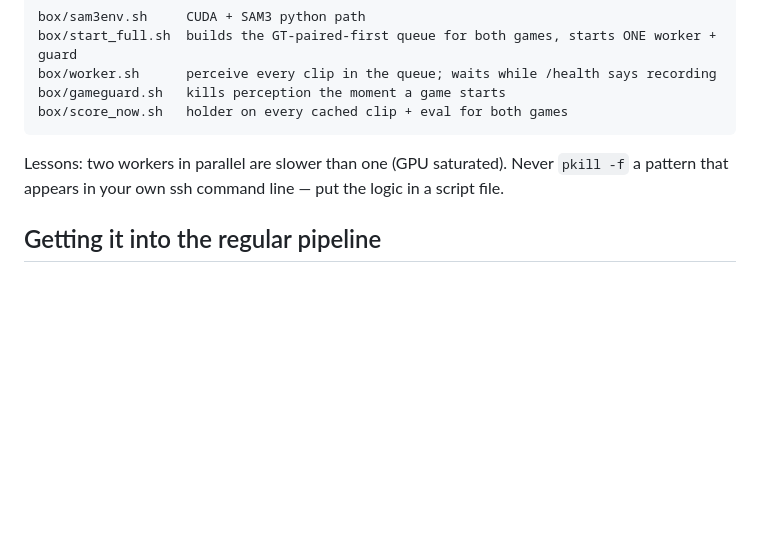
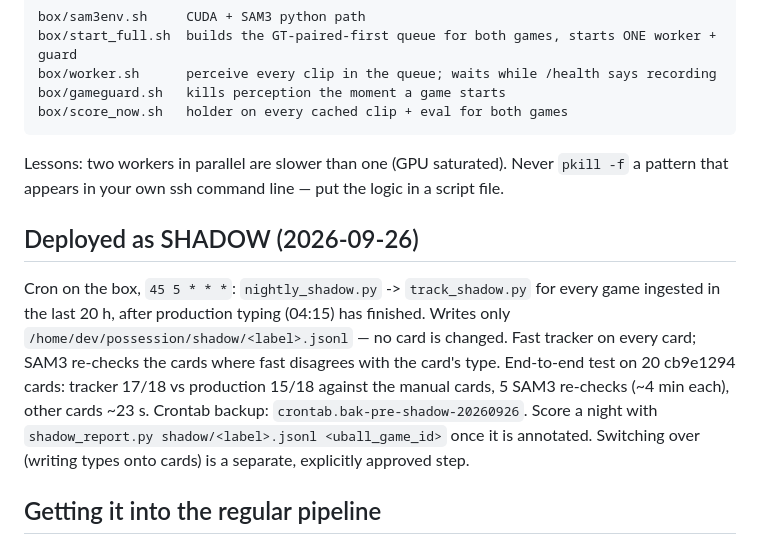
Before and after one commit to leonkoech/gopro-automation-linux, a Markdown page: agx_pipeline/possession_tracker/README.md, the part around the change. Rendered like a GitHub page; blank space fills up the shorter version.

Commit message:
docs(possession): shadow deployed on the box (05:45 cron), test results

```diff
--- a/agx_pipeline/possession_tracker/README.md
+++ b/agx_pipeline/possession_tracker/README.md
@@ -79,6 +79,17 @@ box/score_now.sh   holder on every cached clip + eval for both games
 Lessons: two workers in parallel are slower than one (GPU saturated). Never `pkill -f` a
 pattern that appears in your own ssh command line — put the logic in a script file.
 
+## Deployed as SHADOW (2026-09-26)
+
+Cron on the box, `45 5 * * *`: `nightly_shadow.py` -> `track_shadow.py` for every game ingested
+in the last 20 h, after production typing (04:15) has finished. Writes only
+`/home/dev/possession/shadow/<label>.jsonl` — no card is changed. Fast tracker on every card;
+SAM3 re-checks the cards where fast disagrees with the card's type. End-to-end test on 20
+cb9e1294 cards: tracker 17/18 vs production 15/18 against the manual cards, 5 SAM3 re-checks
+(~4 min each), other cards ~23 s. Crontab backup: `crontab.bak-pre-shadow-20260926`.
+Score a night with `shadow_report.py shadow/<label>.jsonl <uball_game_id>` once it is annotated.
+Switching over (writing types onto cards) is a separate, explicitly approved step.
+
 ## Getting it into the regular pipeline
 
 The blocker is speed, not accuracy: ~4.3 min per shot on the Orin (SAM3 on 91 frames) =
```
